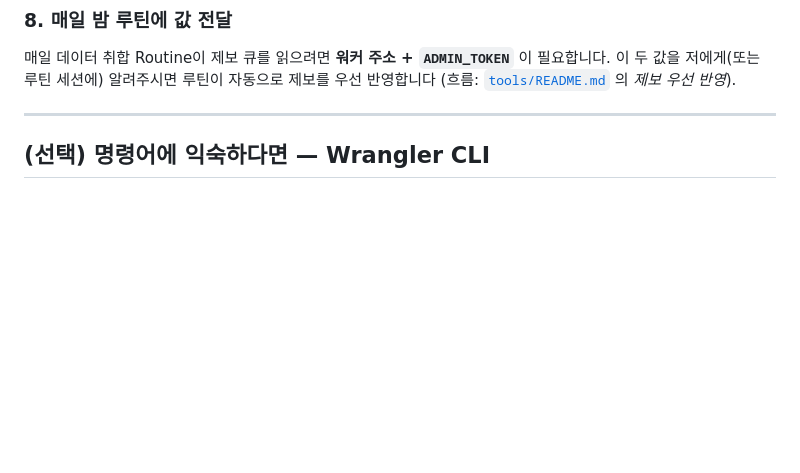
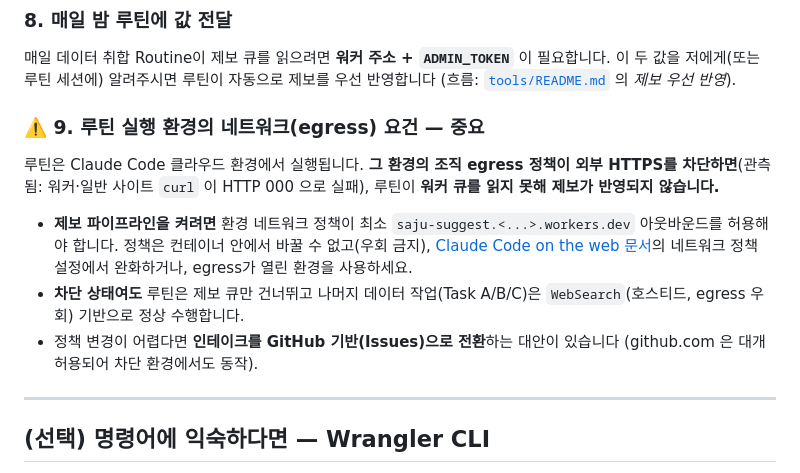
Before and after one commit to Alfira0526/saju-idol-match, a Markdown page: worker/README.md, the part around the change. Rendered like a GitHub page; blank space fills up the shorter version.

```diff
--- a/worker/README.md
+++ b/worker/README.md
@@ -104,6 +104,20 @@ const SUGGEST_ENDPOINT = "https://saju-suggest.○○○.workers.dev/submit";
 이 두 값을 저에게(또는 루틴 세션에) 알려주시면 루틴이 자동으로 제보를 우선 반영합니다
 (흐름: [`tools/README.md`](../tools/README.md) 의 *제보 우선 반영*).
 
+### ⚠️ 9. 루틴 실행 환경의 네트워크(egress) 요건 — 중요
+루틴은 Claude Code 클라우드 환경에서 실행됩니다. **그 환경의 조직 egress 정책이 외부 HTTPS를
+차단하면**(관측됨: 워커·일반 사이트 `curl` 이 HTTP 000 으로 실패), 루틴이 **워커 큐를 읽지 못해
+제보가 반영되지 않습니다.**
+
+- **제보 파이프라인을 켜려면** 환경 네트워크 정책이 최소 `saju-suggest.<...>.workers.dev`
+  아웃바운드를 허용해야 합니다. 정책은 컨테이너 안에서 바꿀 수 없고(우회 금지),
+  [Claude Code on the web 문서](https://code.claude.com/docs/en/claude-code-on-the-web)의
+  네트워크 정책 설정에서 완화하거나, egress가 열린 환경을 사용하세요.
+- **차단 상태여도** 루틴은 제보 큐만 건너뛰고 나머지 데이터 작업(Task A/B/C)은
+  `WebSearch`(호스티드, egress 우회) 기반으로 정상 수행합니다.
+- 정책 변경이 어렵다면 **인테이크를 GitHub 기반(Issues)으로 전환**하는 대안이 있습니다
+  (github.com 은 대개 허용되어 차단 환경에서도 동작).
+
 ---
 
 ## (선택) 명령어에 익숙하다면 — Wrangler CLI
```
Also changed, not shown: tools/README.md (+13 -0 lines).
